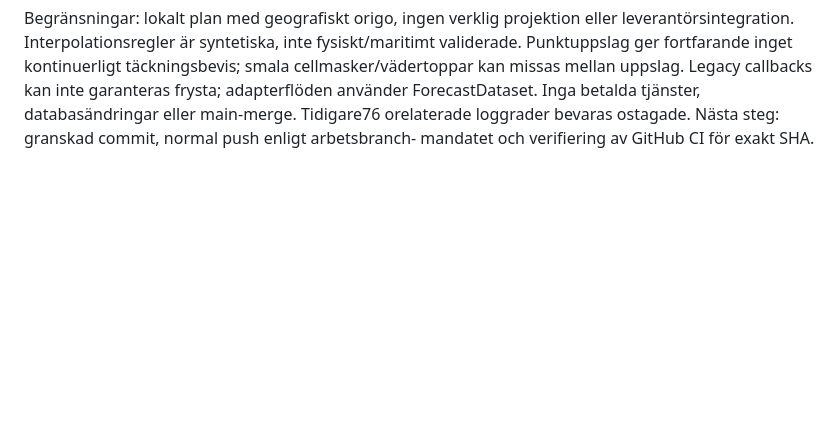
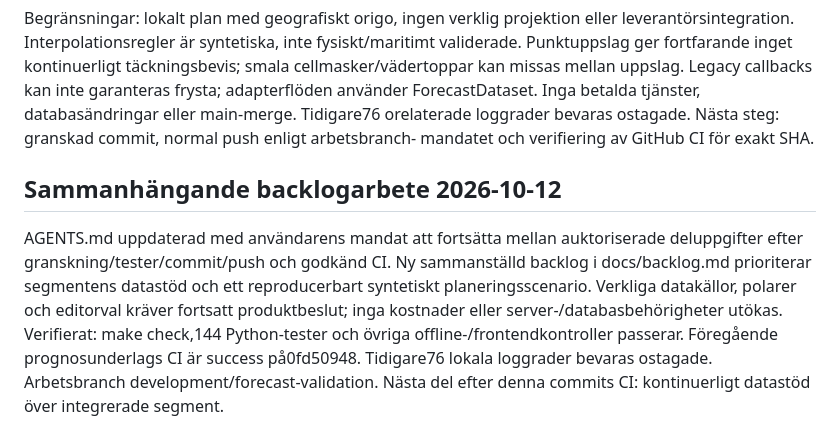
Before and after one commit to axiertech/seaparser, a Markdown page: docs/progress.md, the part around the change. GitHub-like rendering; blank space fills up the shorter version.

```diff
--- a/docs/progress.md
+++ b/docs/progress.md
@@ -615,3 +615,15 @@ inte garanteras frysta; adapterflöden använder ForecastDataset. Inga betalda
 tjänster, databasändringar eller main-merge. Tidigare76 orelaterade loggrader
 bevaras ostagade. Nästa steg: granskad commit, normal push enligt arbetsbranch-
 mandatet och verifiering av GitHub CI för exakt SHA.
+
+## Sammanhängande backlogarbete 2026-10-12
+
+AGENTS.md uppdaterad med användarens mandat att fortsätta mellan auktoriserade
+deluppgifter efter granskning/tester/commit/push och godkänd CI. Ny sammanställd
+backlog i docs/backlog.md prioriterar segmentens datastöd och ett reproducerbart
+syntetiskt planeringsscenario. Verkliga datakällor, polarer och editorval kräver
+fortsatt produktbeslut; inga kostnader eller server-/databasbehörigheter utökas.
+Verifierat: make check,144 Python-tester och övriga offline-/frontendkontroller
+passerar. Föregående prognosunderlags CI är success på0fd50948. Tidigare76 lokala
+loggrader bevaras ostagade. Arbetsbranch development/forecast-validation.
+Nästa del efter denna commits CI: kontinuerligt datastöd över integrerade segment.
```
Also changed, not shown: AGENTS.md (+17 -0 lines), docs/backlog.md (added, +20 -0 lines).
